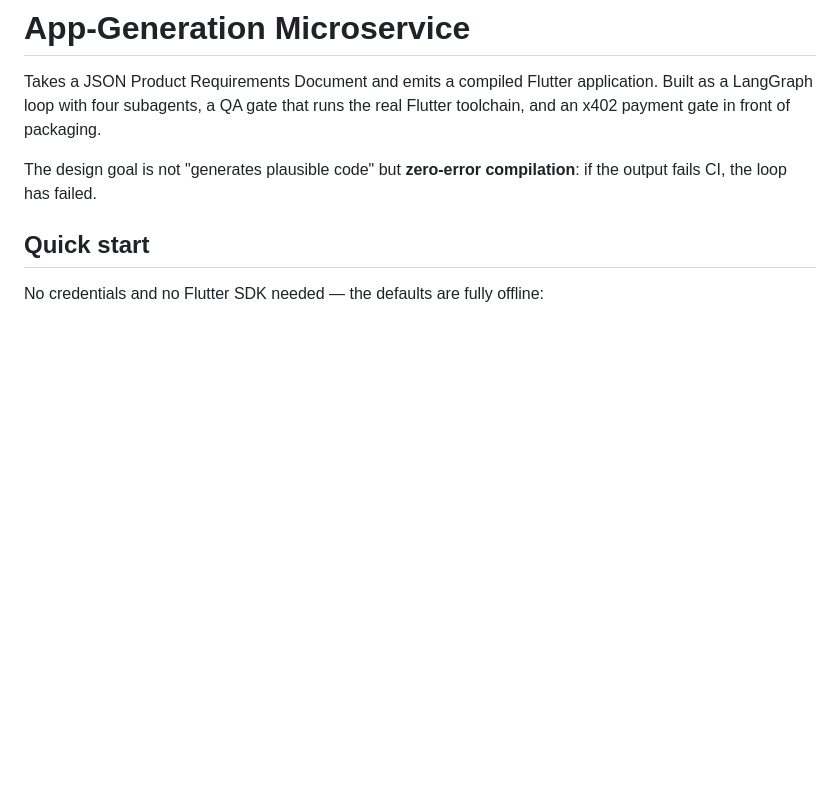
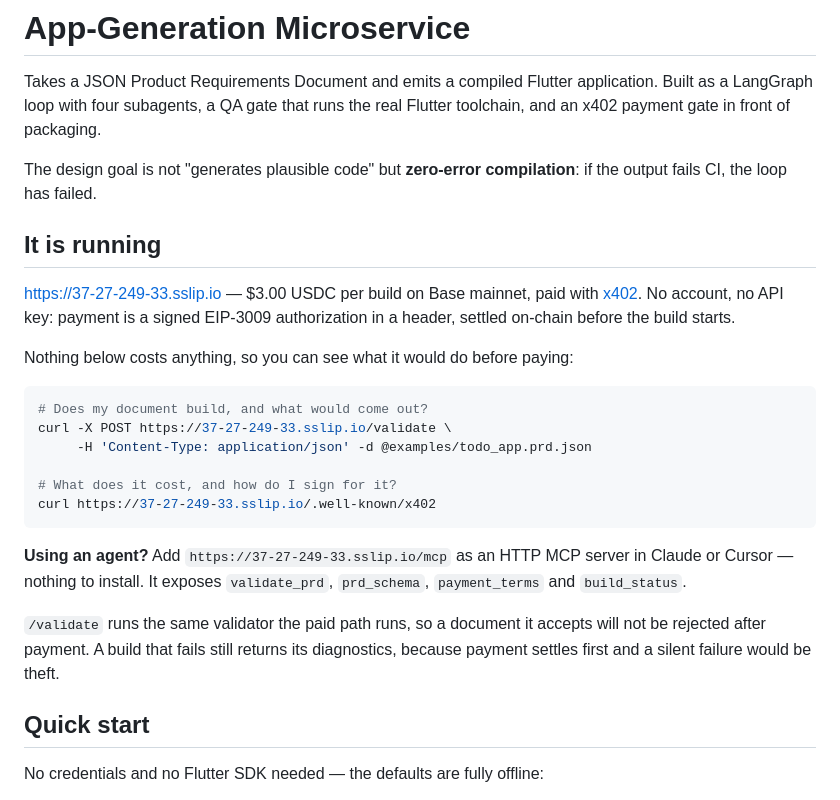
Before and after one commit to carlosge492/app-generation-microservice, a Markdown page: README.md, the part around the change. Rendered like a GitHub page; blank space fills up the shorter version.

Commit message:
Tell a visitor the service is running
The README explained the project and never mentioned that a live instance
exists, which is the whole conversion gap on a public repo: someone reads about
a build pipeline and leaves without knowing they could have used it.

It now leads with the URL, the price, and the routes that cost nothing -- the
free validator, the payment terms, and the MCP endpoint -- so the first thing a
visitor can do is see what the service would produce for them, before deciding
whether to pay. Every URL in that section was requested against the live
deployment before this was committed.

Co-Authored-By: Claude Opus 5 <noreply@anthropic.com>

````diff
--- a/README.md
+++ b/README.md
@@ -6,6 +6,31 @@ the real Flutter toolchain, and an x402 payment gate in front of packaging.
 
 The design goal is not "generates plausible code" but **zero-error compilation**:
 if the output fails CI, the loop has failed.
+
+## It is running
+
+<https://37-27-249-33.sslip.io> — $3.00 USDC per build on Base mainnet, paid with
+[x402](https://x402.gitbook.io/x402/). No account, no API key: payment is a signed
+EIP-3009 authorization in a header, settled on-chain before the build starts.
+
+Nothing below costs anything, so you can see what it would do before paying:
+
+```bash
+# Does my document build, and what would come out?
+curl -X POST https://37-27-249-33.sslip.io/validate \
+     -H 'Content-Type: application/json' -d @examples/todo_app.prd.json
+
+# What does it cost, and how do I sign for it?
+curl https://37-27-249-33.sslip.io/.well-known/x402
+```
+
+**Using an agent?** Add `https://37-27-249-33.sslip.io/mcp` as an HTTP MCP server
+in Claude or Cursor — nothing to install. It exposes `validate_prd`, `prd_schema`,
+`payment_terms` and `build_status`.
+
+`/validate` runs the same validator the paid path runs, so a document it accepts
+will not be rejected after payment. A build that fails still returns its
+diagnostics, because payment settles first and a silent failure would be theft.
 
 ## Quick start
 
````
